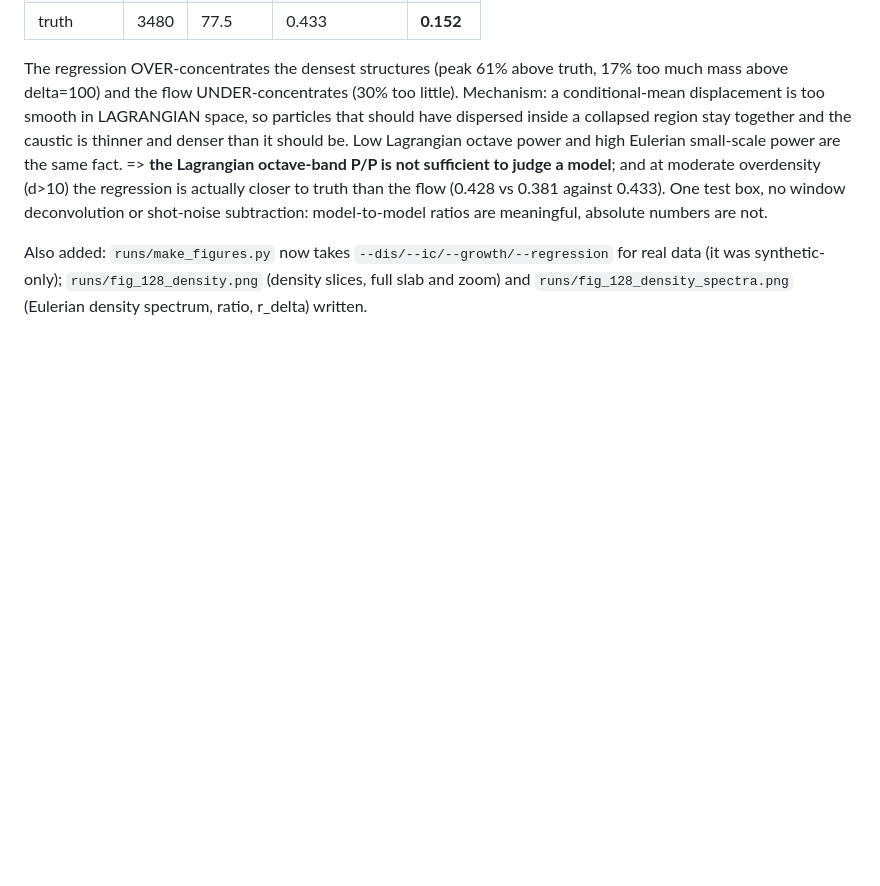
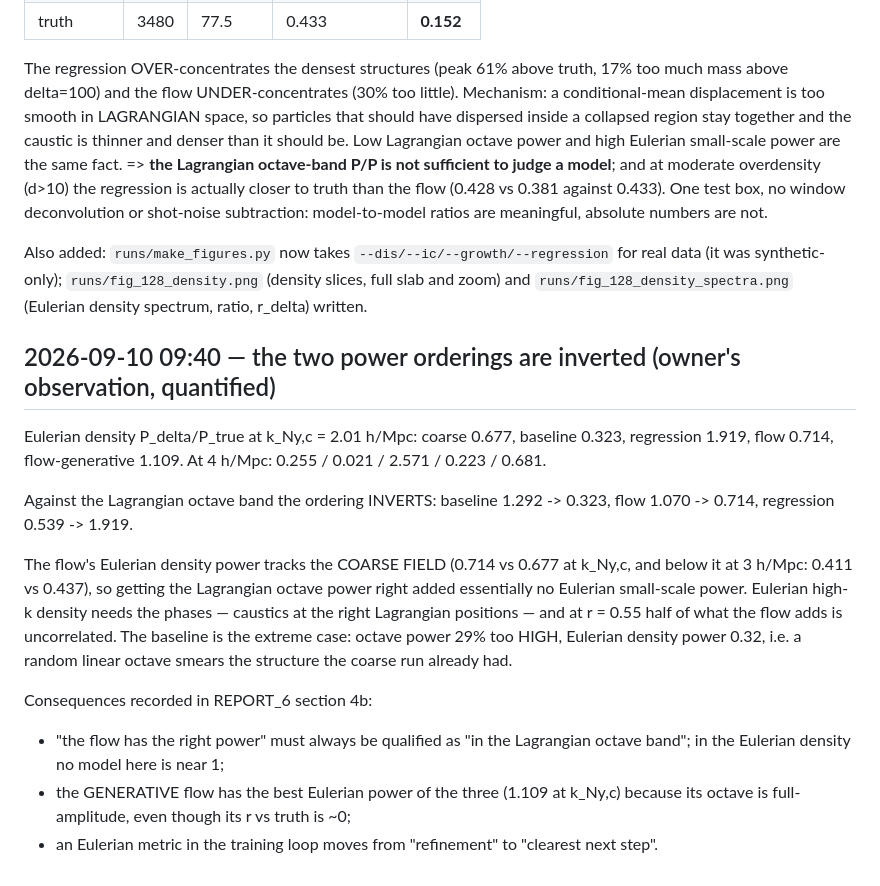
Before and after one commit to xwzhang98/progressive-sr, a Markdown page: runs/RUNLOG.md, the part around the change. GitHub-like rendering; blank space fills up the shorter version.

```diff
--- a/runs/RUNLOG.md
+++ b/runs/RUNLOG.md
@@ -1030,3 +1030,26 @@ ratios are meaningful, absolute numbers are not.
 Also added: `runs/make_figures.py` now takes `--dis/--ic/--growth/--regression` for real data
 (it was synthetic-only); `runs/fig_128_density.png` (density slices, full slab and zoom) and
 `runs/fig_128_density_spectra.png` (Eulerian density spectrum, ratio, r_delta) written.
+
+## 2026-09-10 09:40 — the two power orderings are inverted (owner's observation, quantified)
+
+Eulerian density P_delta/P_true at k_Ny,c = 2.01 h/Mpc: coarse 0.677, baseline 0.323,
+regression 1.919, flow 0.714, flow-generative 1.109. At 4 h/Mpc: 0.255 / 0.021 / 2.571 /
+0.223 / 0.681.
+
+Against the Lagrangian octave band the ordering INVERTS: baseline 1.292 -> 0.323,
+flow 1.070 -> 0.714, regression 0.539 -> 1.919.
+
+The flow's Eulerian density power tracks the COARSE FIELD (0.714 vs 0.677 at k_Ny,c, and below
+it at 3 h/Mpc: 0.411 vs 0.437), so getting the Lagrangian octave power right added essentially
+no Eulerian small-scale power. Eulerian high-k density needs the phases — caustics at the right
+Lagrangian positions — and at r = 0.55 half of what the flow adds is uncorrelated. The baseline
+is the extreme case: octave power 29% too HIGH, Eulerian density power 0.32, i.e. a random
+linear octave smears the structure the coarse run already had.
+
+Consequences recorded in REPORT_6 section 4b:
+- "the flow has the right power" must always be qualified as "in the Lagrangian octave band";
+  in the Eulerian density no model here is near 1;
+- the GENERATIVE flow has the best Eulerian power of the three (1.109 at k_Ny,c) because its
+  octave is full-amplitude, even though its r vs truth is ~0;
+- an Eulerian metric in the training loop moves from "refinement" to "clearest next step".
```
Also changed, not shown: runs/REPORT_6.md (+50 -0 lines).
